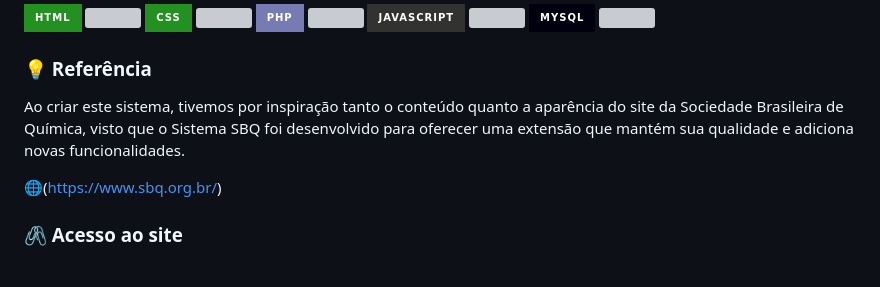
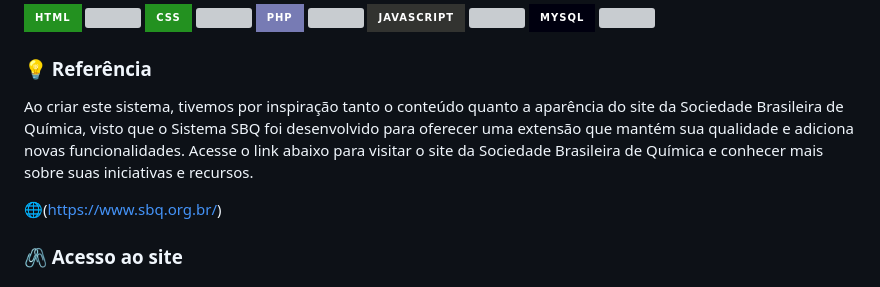
Before and after one commit to liviacarvalho07/Rede-SBQ, a Markdown page: README.md, the part around the change. GitHub-like rendering; badges without logos; grey boxes are pictures that could not be loaded.

```diff
--- a/README.md
+++ b/README.md
@@ -37,7 +37,7 @@
 
 <h3 align="left">💡 Referência </h3>
 
-<p> Ao criar este sistema, tivemos por inspiração tanto o conteúdo quanto a aparência do site da Sociedade Brasileira de Química, visto que o Sistema SBQ foi desenvolvido para oferecer uma extensão que mantém sua qualidade e adiciona novas funcionalidades. </p>
+<p> Ao criar este sistema, tivemos por inspiração tanto o conteúdo quanto a aparência do site da Sociedade Brasileira de Química, visto que o Sistema SBQ foi desenvolvido para oferecer uma extensão que mantém sua qualidade e adiciona novas funcionalidades. Acesse o link abaixo para visitar o site da Sociedade Brasileira de Química e conhecer mais sobre suas iniciativas e recursos. </p>
 
 🌐(https://www.sbq.org.br/)
 
```
